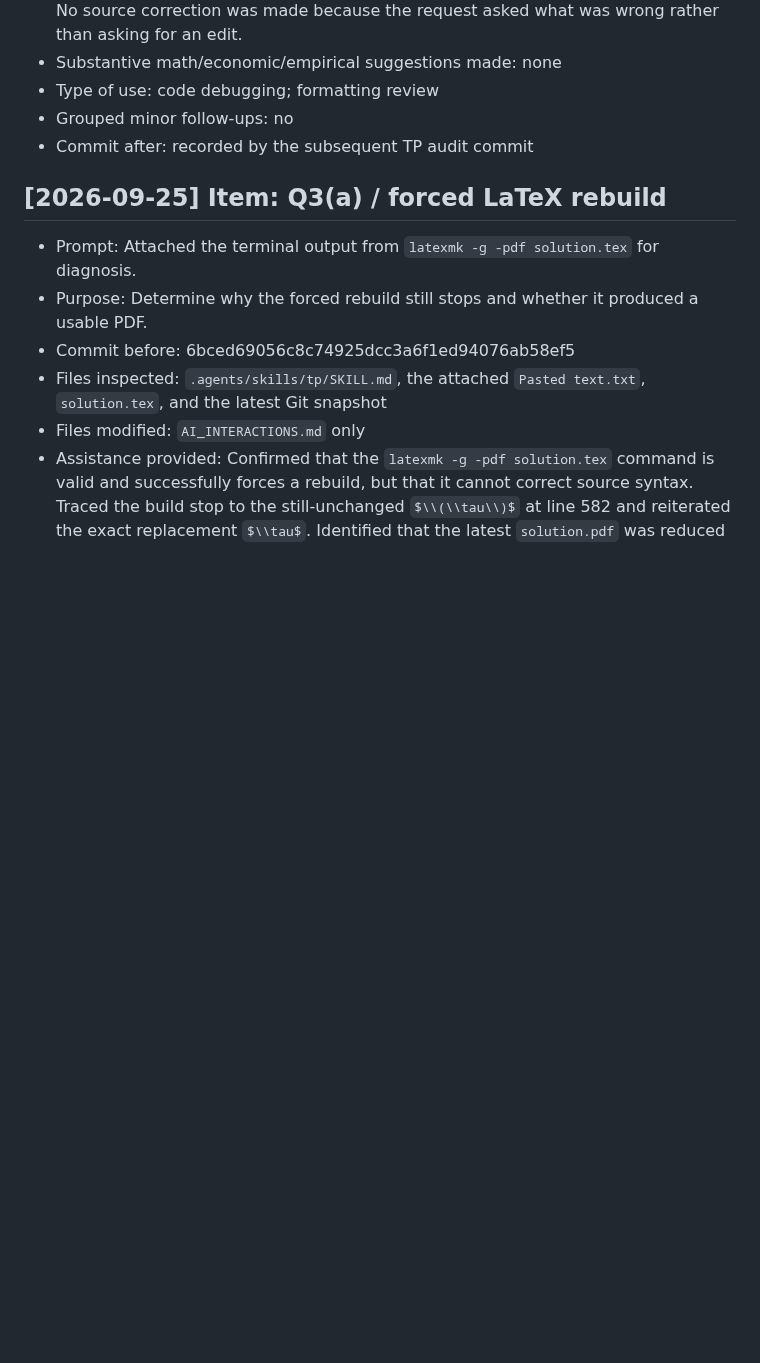
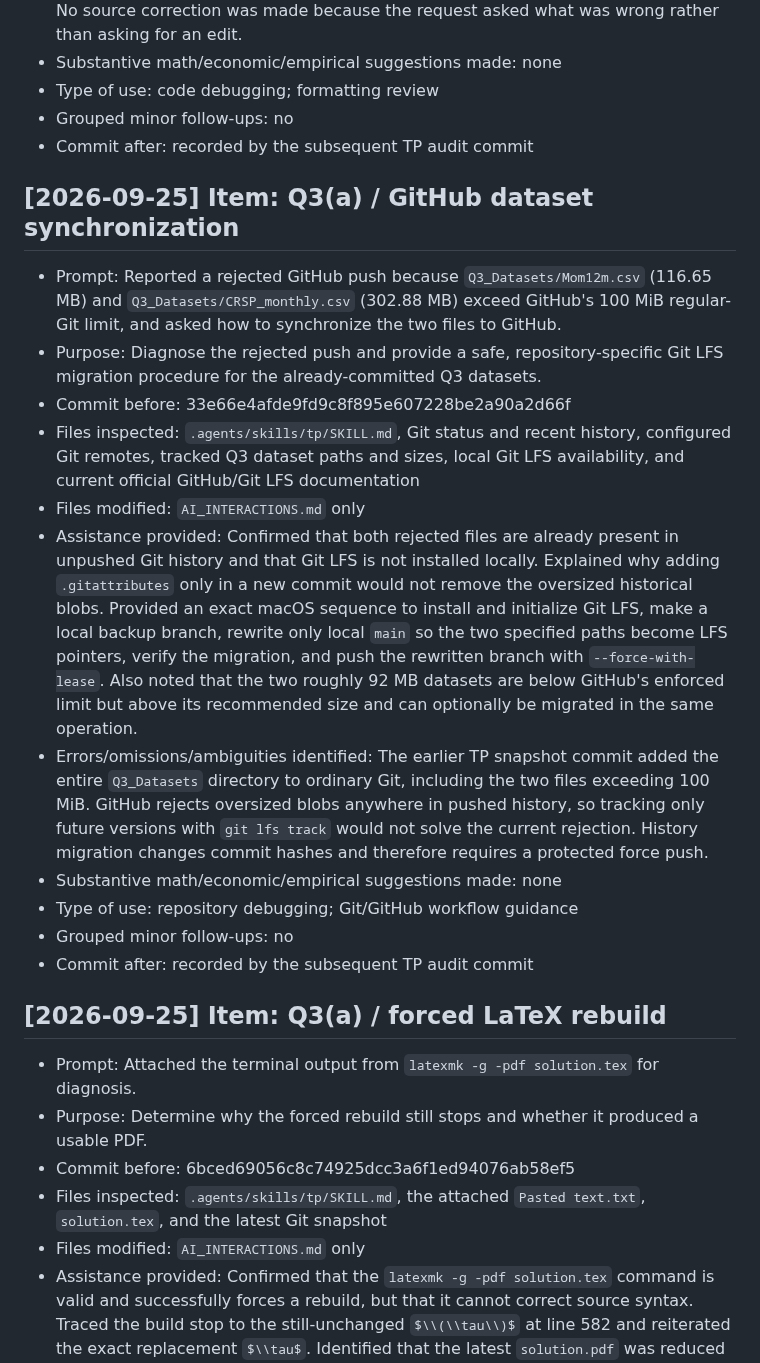
Before and after one commit to lesley2023/AssetPricing8200_Pset1, a Markdown page: AI_INTERACTIONS.md, the part around the change. Drawn GitHub-style; blank space fills up the shorter version.

Commit message:
Log TP guidance for Git LFS migration

```diff
--- a/AI_INTERACTIONS.md
+++ b/AI_INTERACTIONS.md
@@ -486,6 +486,20 @@ Each entry follows this template:
 - Grouped minor follow-ups: no
 - Commit after: recorded by the subsequent TP audit commit
 
+## [2026-09-25] Item: Q3(a) / GitHub dataset synchronization
+
+- Prompt: Reported a rejected GitHub push because `Q3_Datasets/Mom12m.csv` (116.65 MB) and `Q3_Datasets/CRSP_monthly.csv` (302.88 MB) exceed GitHub's 100 MiB regular-Git limit, and asked how to synchronize the two files to GitHub.
+- Purpose: Diagnose the rejected push and provide a safe, repository-specific Git LFS migration procedure for the already-committed Q3 datasets.
+- Commit before: 33e66e4afde9fd9c8f895e607228be2a90a2d66f
+- Files inspected: `.agents/skills/tp/SKILL.md`, Git status and recent history, configured Git remotes, tracked Q3 dataset paths and sizes, local Git LFS availability, and current official GitHub/Git LFS documentation
+- Files modified: `AI_INTERACTIONS.md` only
+- Assistance provided: Confirmed that both rejected files are already present in unpushed Git history and that Git LFS is not installed locally. Explained why adding `.gitattributes` only in a new commit would not remove the oversized historical blobs. Provided an exact macOS sequence to install and initialize Git LFS, make a local backup branch, rewrite only local `main` so the two specified paths become LFS pointers, verify the migration, and push the rewritten branch with `--force-with-lease`. Also noted that the two roughly 92 MB datasets are below GitHub's enforced limit but above its recommended size and can optionally be migrated in the same operation.
+- Errors/omissions/ambiguities identified: The earlier TP snapshot commit added the entire `Q3_Datasets` directory to ordinary Git, including the two files exceeding 100 MiB. GitHub rejects oversized blobs anywhere in pushed history, so tracking only future versions with `git lfs track` would not solve the current rejection. History migration changes commit hashes and therefore requires a protected force push.
+- Substantive math/economic/empirical suggestions made: none
+- Type of use: repository debugging; Git/GitHub workflow guidance
+- Grouped minor follow-ups: no
+- Commit after: recorded by the subsequent TP audit commit
+
 ## [2026-09-25] Item: Q3(a) / forced LaTeX rebuild
 
 - Prompt: Attached the terminal output from `latexmk -g -pdf solution.tex` for diagnosis.
```
